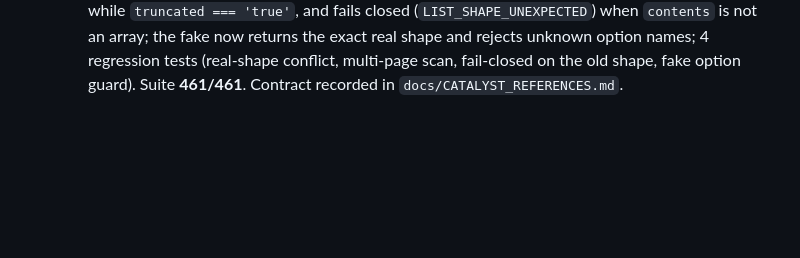
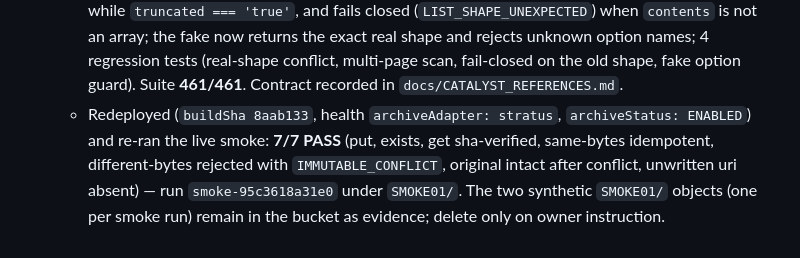
Before and after one commit to carakesh0211/eco-green-zoho-migration, a Markdown page: IMPLEMENTATION_PLAN.md, the part around the change. Drawn GitHub-style; blank space fills up the shorter version.

Commit message:
Plan: record 7/7 live Stratus smoke on build 8aab133
Co-Authored-By: Claude Fable 5.1 <noreply@anthropic.com>

```diff
--- a/IMPLEMENTATION_PLAN.md
+++ b/IMPLEMENTATION_PLAN.md
@@ -253,3 +253,4 @@ complete against `DATA_CONTRACT.md` §8 with the documented outcomes.
   - Owner opened Stratus in the console (one-time session requirement); bucket `ecogreen-pilot-evidence-dev` created through the console form (protected, encryption, versioning, audit on; caching disabled — confirmed via `Get_Bucket_Details`). AppSail env now `ARCHIVE_ADAPTER=stratus`, `STRATUS_BUCKET=ecogreen-pilot-evidence-dev`; `/api/health` reports `archiveAdapter: "stratus", archiveStatus: "ENABLED"`.
   - Live smoke (`POST /api/dev/archive-smoke`, admin + Development + `DEV_SEED_ENABLED`, synthetic CSV under branch `SMOKE01`): first run 6/7 — `put_different_bytes_rejected` returned `NO_ERROR_THROWN`. Root cause: the adapter's immutability scan assumed a Table-style `listPagedObjects` response (`objects[].object_key`, `more_records`/`next_token`) and sent `nextToken`; the real SDK takes `continuationToken` and returns `{ truncated, next_continuation_token, contents: StratusObject[] }` (key at `keyDetails.key`), so live Stratus looked empty and a different-bytes put was allowed. The fake mirrored the wrong guess, so the suite could not catch it.
   - Fix (commit `48ffc44`): adapter reads the verified contract, follows `next_continuation_token` while `truncated === 'true'`, and fails closed (`LIST_SHAPE_UNEXPECTED`) when `contents` is not an array; the fake now returns the exact real shape and rejects unknown option names; 4 regression tests (real-shape conflict, multi-page scan, fail-closed on the old shape, fake option guard). Suite **461/461**. Contract recorded in `docs/CATALYST_REFERENCES.md`.
+  - Redeployed (`buildSha 8aab133`, health `archiveAdapter: stratus`, `archiveStatus: ENABLED`) and re-ran the live smoke: **7/7 PASS** (put, exists, get sha-verified, same-bytes idempotent, different-bytes rejected with `IMMUTABLE_CONFLICT`, original intact after conflict, unwritten uri absent) — run `smoke-95c3618a31e0` under `SMOKE01/`. The two synthetic `SMOKE01/` objects (one per smoke run) remain in the bucket as evidence; delete only on owner instruction.
```
